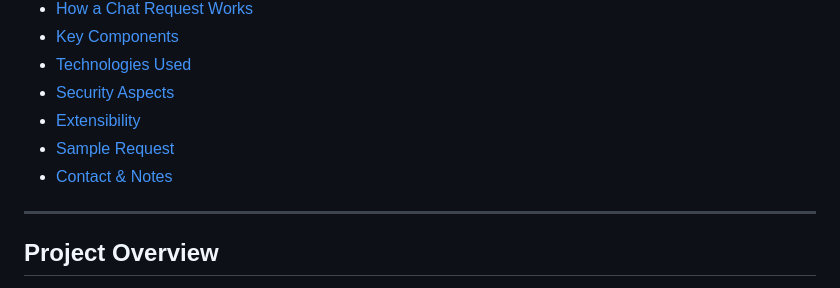
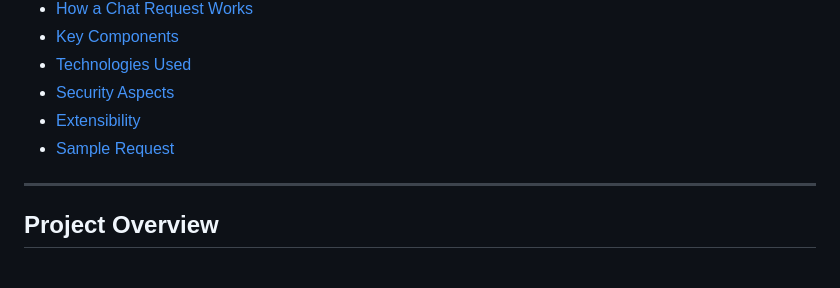
Before and after one commit to Piskuriqi/AiClerkAgentAPI, a Markdown page: README.md, the part around the change. GitHub-like rendering.

```diff
--- a/README.md
+++ b/README.md
@@ -16,7 +16,6 @@ Via plugins, the AI can access various shop functions like product search, categ
 - [Security Aspects](#security-aspects)
 - [Extensibility](#extensibility)
 - [Sample Request](#sample-request)
-- [Contact & Notes](#contact--notes)
 
 ---
 
```
